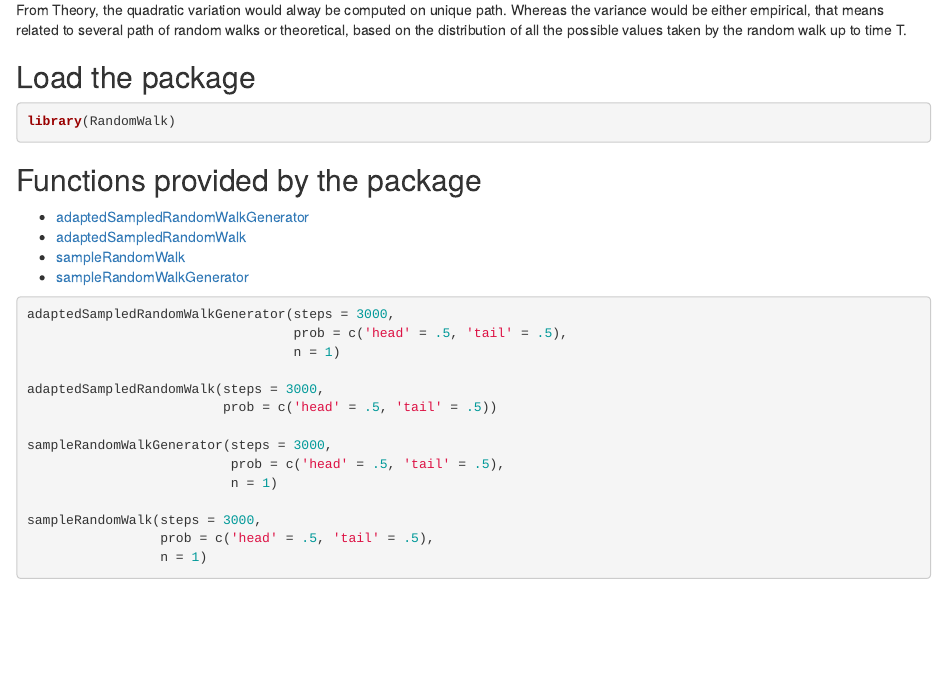
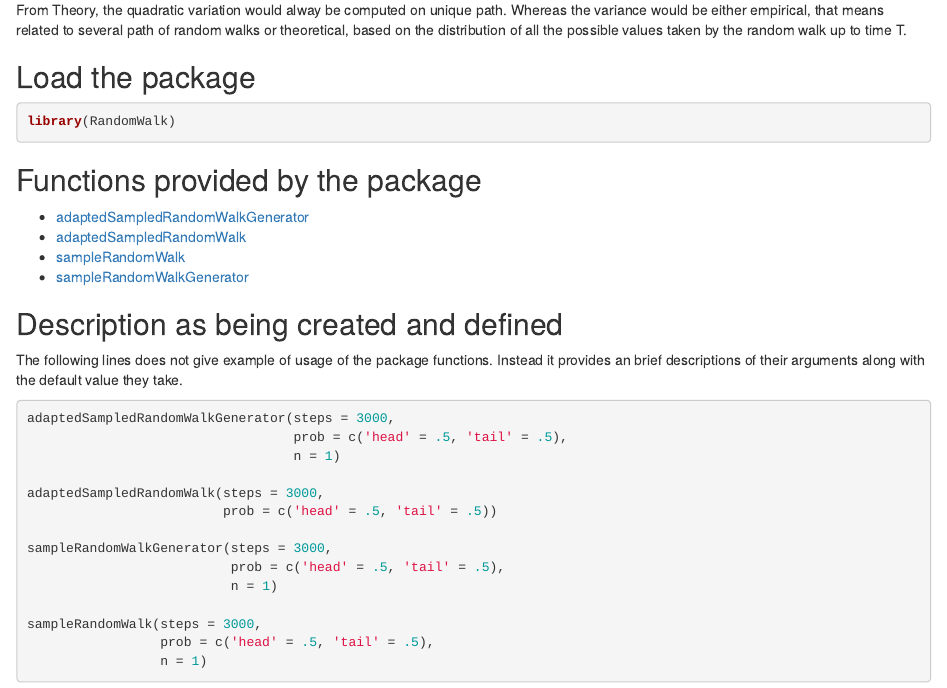
Before and after one commit to AnthonyTedde/RandomProcesses, an R Markdown document (README.Rmd): the page in a window 1100 px wide, from 190 px down. Rendered offline with R 4.5, knitr and Pandoc, with nearby package versions; the code chunks are not run, so their results and figures are left out.

Commit message:
fixed all links

````diff
--- a/README.Rmd
+++ b/README.Rmd
@@ -22,9 +22,15 @@ library(RandomWalk)
 ## Functions provided by the package
 
 * [adaptedSampledRandomWalkGenerator](#adaptedsampledrandomwalkgenerator)
-* [adaptedSampledRandomWalk]()
-* [sampleRandomWalk]()
-* [sampleRandomWalkGenerator]()
+* [adaptedSampledRandomWalk](#adaptedSampledRandomWalk)
+* [sampleRandomWalk](#sampleRandomWalk)
+* [sampleRandomWalkGenerator](#sampleRandomWalkGenerator)
+
+## Description as being created and defined
+
+The following lines does not give example of usage of the package functions.
+Instead it provides an brief descriptions of their arguments
+along with the default value they take.
 
 ```{r}
 adaptedSampledRandomWalkGenerator(steps = 3000,
````
